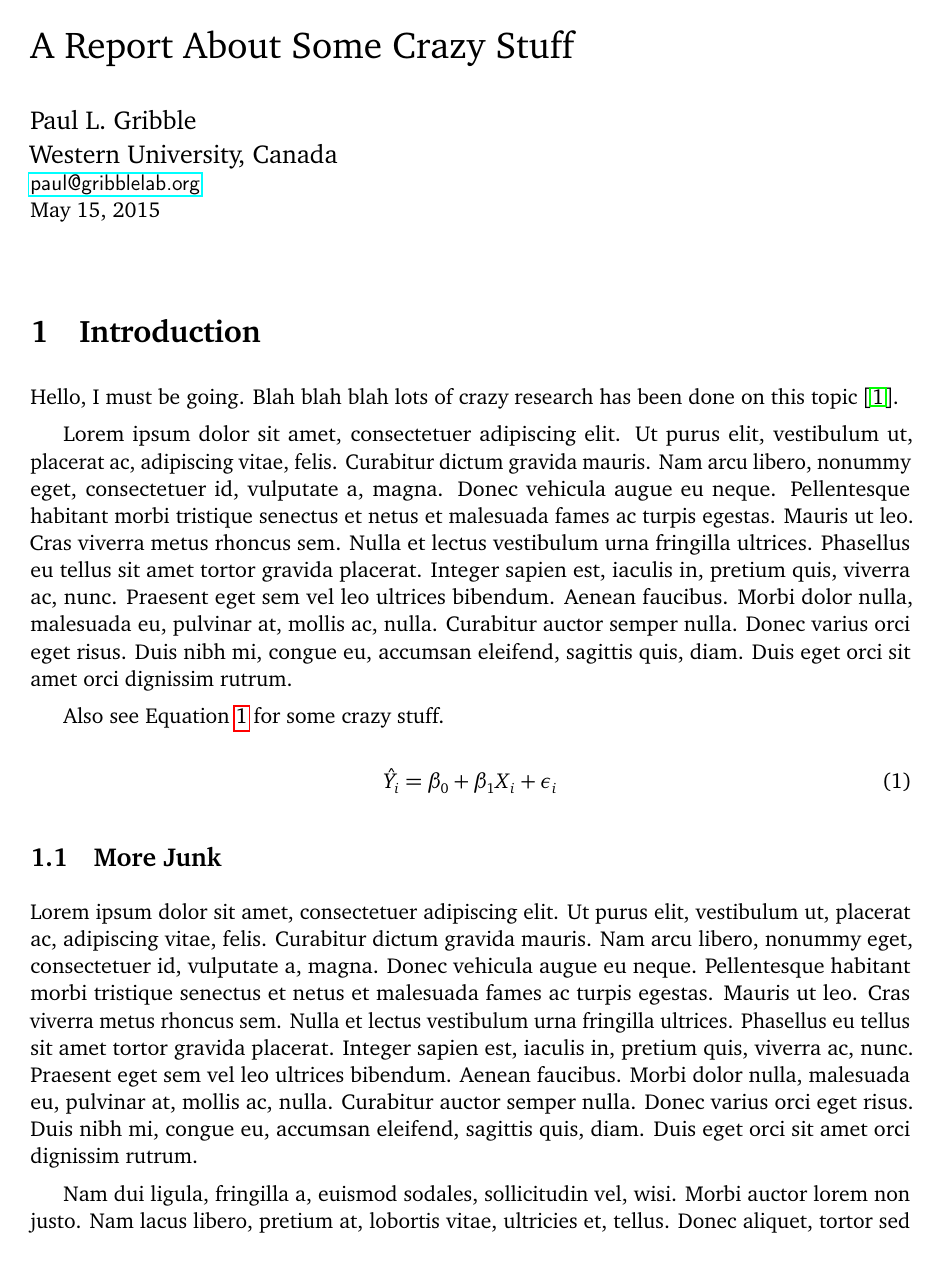
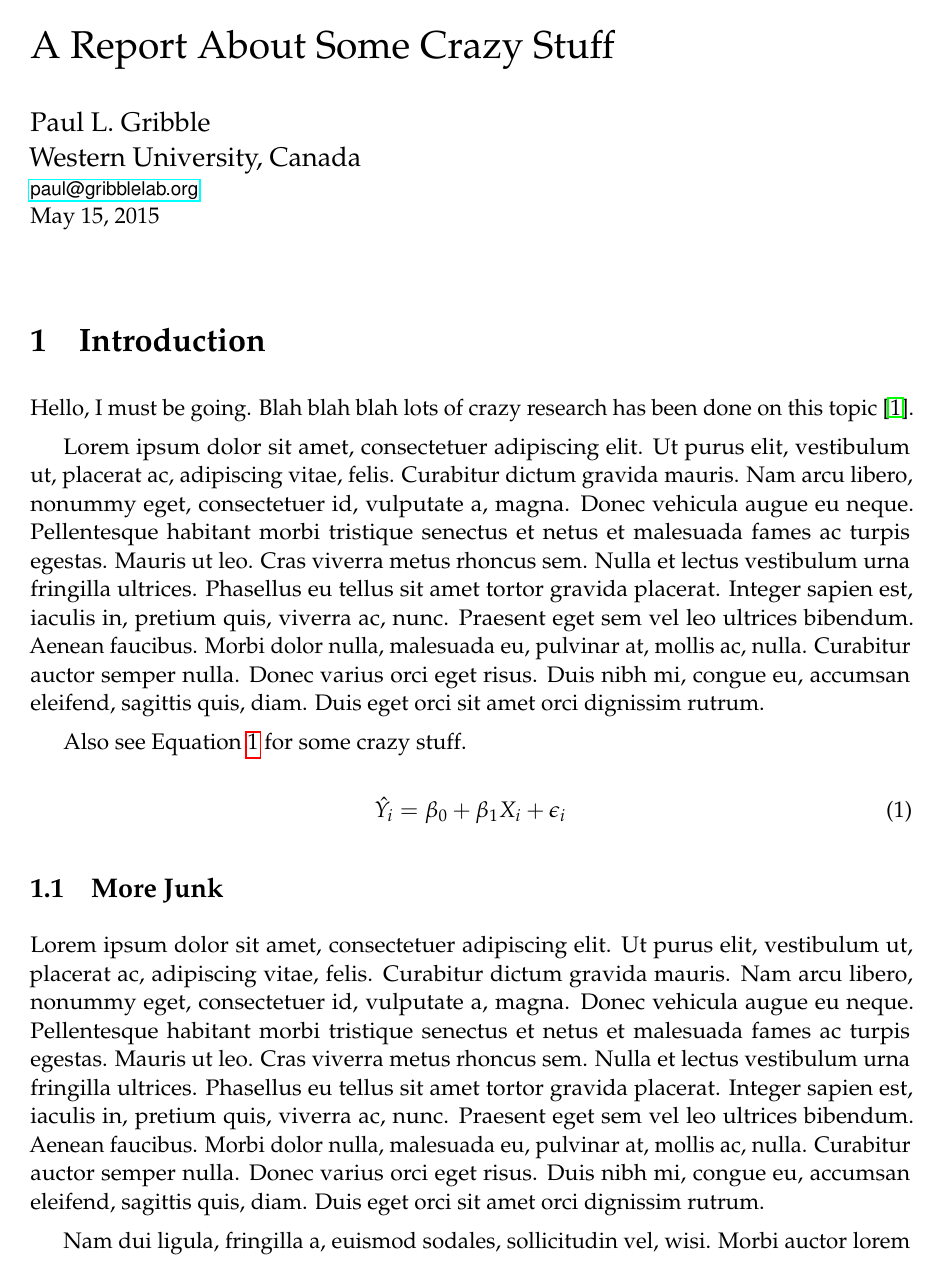
Before and after one commit to paulgribble/LaTeX, a LaTeX document (short_article/article.tex): page 1 of 4. Compiled offline with pdfLaTeX.

Commit message:
pandoc makefile; footnote spacing

```diff
--- a/short_article/article.tex
+++ b/short_article/article.tex
@@ -8,7 +8,7 @@
 
 %\usepackage{fouriernc}                     % New Century Schoolbook
 
-\usepackage[bitstream-charter]{mathdesign} % Charter BT
+%\usepackage[bitstream-charter]{mathdesign} % Charter BT
 
 %\usepackage[urw-garamond]{mathdesign}      % Garamond
 % or
@@ -17,10 +17,10 @@
 %\usepackage{helvet}                        % Helvetica
 %\renewcommand*\familydefault{\sfdefault}
 
-%\usepackage{palatino,mathpazo}             % Palatino
-%\RequirePackage[scaled=0.92]{helvet}
-%\RequirePackage[scaled=1.02]{inconsolata}
-%\linespread{1.05}
+\usepackage{palatino,mathpazo}             % Palatino
+\RequirePackage[scaled=0.92]{helvet}
+\RequirePackage[scaled=1.02]{inconsolata}
+\linespread{1.05}
 
 %\usepackage{libertine}                      % Libertine
 
@@ -38,6 +38,7 @@
 \urlstyle{sf}                        % san-serif font for URLs
 \usepackage[margin=1.0in]{geometry}  % control page margins
 \usepackage[labelfont=bf]{caption}   % make caption labels boldface
+\usepackage[bottom]{footmisc}		 % footnotes at bottom of page
 \setlength{\skip\footins}{10mm}      % obsessing about footnote spacing
 \setlength{\parskip}{1ex}            % space between paragraphs
 \usepackage{mathtools}               % mathtools and amsmath
```
Also changed, not shown: manuscript/ms.tex (+1 -0 lines), pandoc_article/template.tex (+2 -1 lines), manuscript/ms.pdf, pandoc_article/makefile, short_article/article.pdf, short_article/article_charterBT.pdf, 2 other files.
